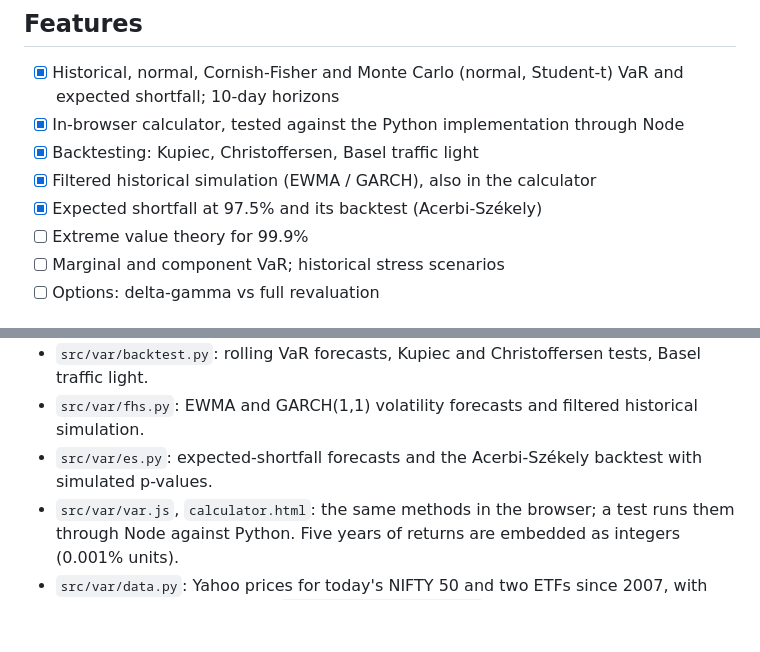
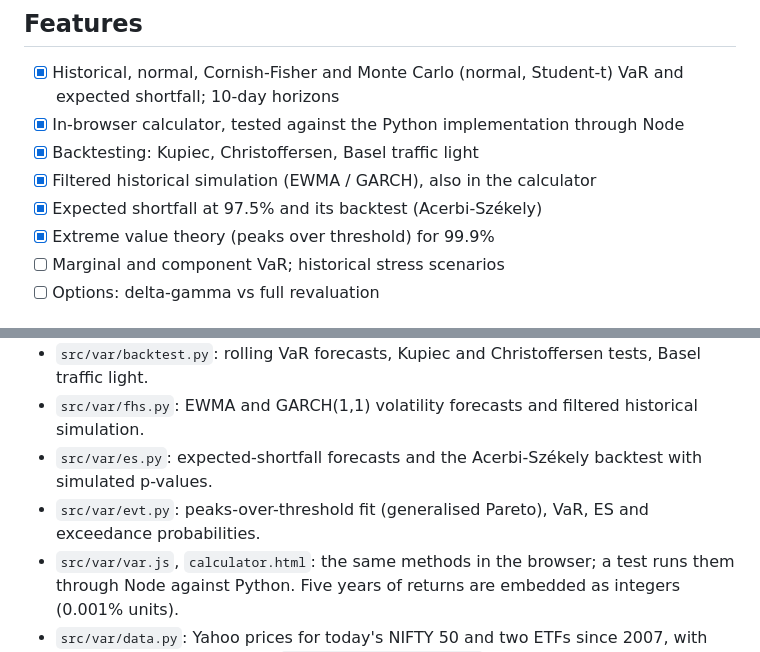
Before and after one commit to Dhirajdas18/value-at-risk, a Markdown page: README.md, 2 parts joined by grey strips. GitHub-like rendering; blank space fills up the shorter version.

```diff
--- a/README.md
+++ b/README.md
@@ -19,7 +19,7 @@ you enter leaves the page.
 - [x] Backtesting: Kupiec, Christoffersen, Basel traffic light
 - [x] Filtered historical simulation (EWMA / GARCH), also in the calculator
 - [x] Expected shortfall at 97.5% and its backtest (Acerbi-Székely)
-- [ ] Extreme value theory for 99.9%
+- [x] Extreme value theory (peaks over threshold) for 99.9%
 - [ ] Marginal and component VaR; historical stress scenarios
 - [ ] Options: delta-gamma vs full revaluation
 
@@ -176,6 +210,7 @@ uv run pytest
 - `src/var/backtest.py`: rolling VaR forecasts, Kupiec and Christoffersen tests, Basel traffic light.
 - `src/var/fhs.py`: EWMA and GARCH(1,1) volatility forecasts and filtered historical simulation.
 - `src/var/es.py`: expected-shortfall forecasts and the Acerbi-Székely backtest with simulated p-values.
+- `src/var/evt.py`: peaks-over-threshold fit (generalised Pareto), VaR, ES and exceedance probabilities.
 - `src/var/var.js`, `calculator.html`: the same methods in the browser; a test runs them through Node
   against Python. Five years of returns are embedded as integers (0.001% units).
 - `src/var/data.py`: Yahoo prices for today's NIFTY 50 and two ETFs since 2007, with known errors
```
Also changed, not shown: other parts of README.md (+35 -1 lines), docs/img/evt_levels.gif (added), docs/img/evt_levels.png (added), docs/img/evt_tail.gif (added), docs/img/evt_tail.png (added), docs/img/evt_threshold.gif (added), docs/img/evt_threshold.png (added), 3 other files.
